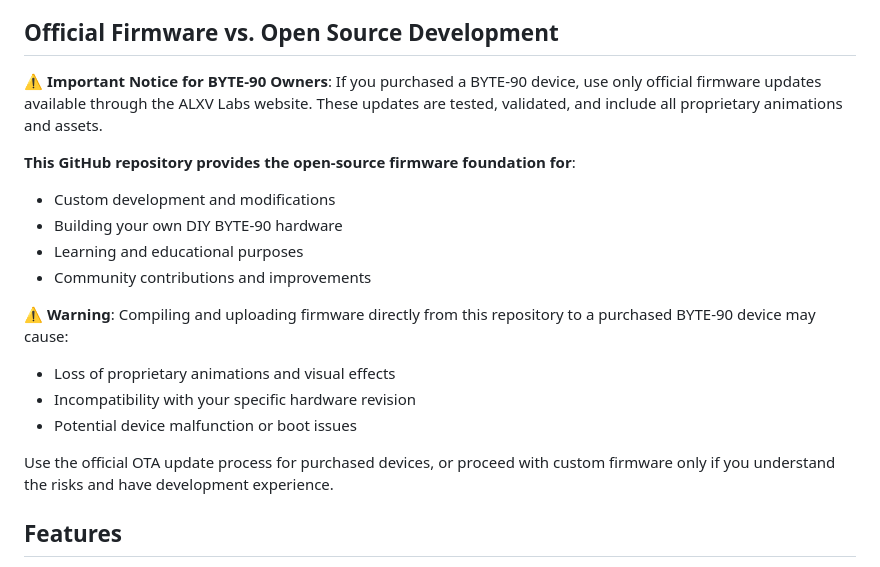
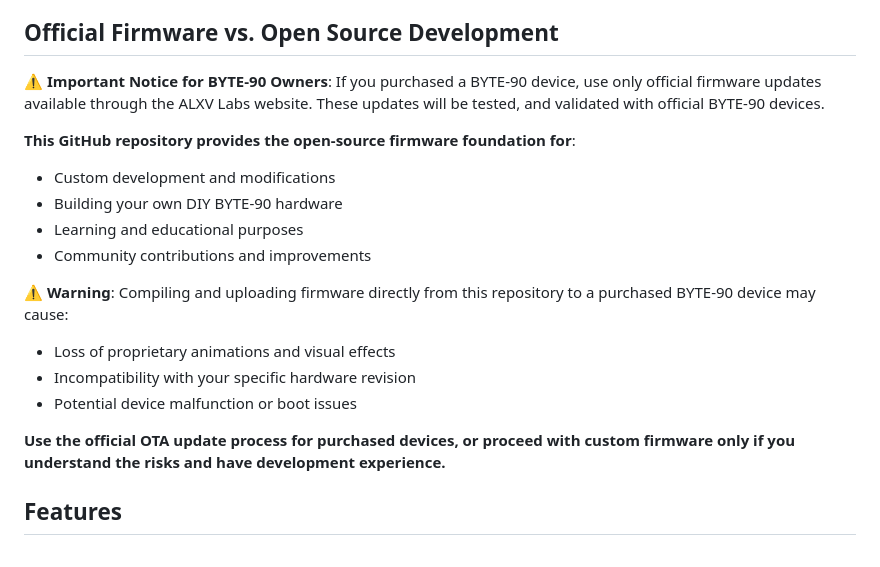
Before and after one commit to pawwapawa/ByteSprout, a Markdown page: README.md, the part around the change. Drawn GitHub-style.

Commit message:
Update README.md
Update firmware language

```diff
--- a/README.md
+++ b/README.md
@@ -13,7 +13,7 @@ While the base software is open-source, **the animations, original designs, and
 ## Official Firmware vs. Open Source Development
 
 **⚠️ Important Notice for BYTE-90 Owners**:
-If you purchased a BYTE-90 device, use only official firmware updates available through the ALXV Labs website. These updates are tested, validated, and include all proprietary animations and assets.
+If you purchased a BYTE-90 device, use only official firmware updates available through the ALXV Labs website. These updates will be tested, and validated with official BYTE-90 devices.
 
 **This GitHub repository provides the open-source firmware foundation for**:
 
@@ -28,7 +28,7 @@ If you purchased a BYTE-90 device, use only official firmware updates available
 - Incompatibility with your specific hardware revision
 - Potential device malfunction or boot issues
 
-Use the official OTA update process for purchased devices, or proceed with custom firmware only if you understand the risks and have development experience.
+**Use the official OTA update process for purchased devices, or proceed with custom firmware only if you understand the risks and have development experience.**
 
 ## Features
 
```
